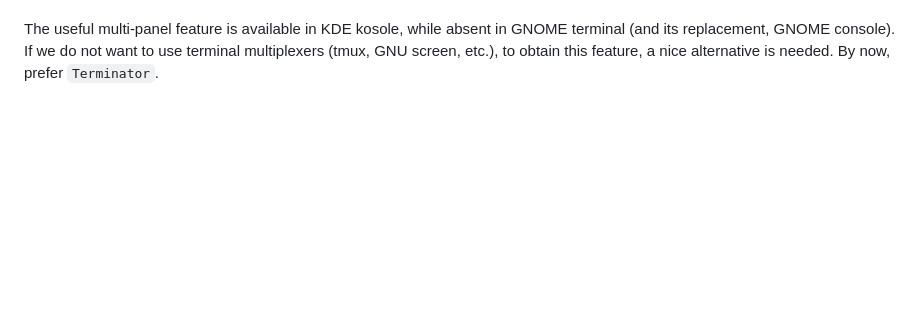
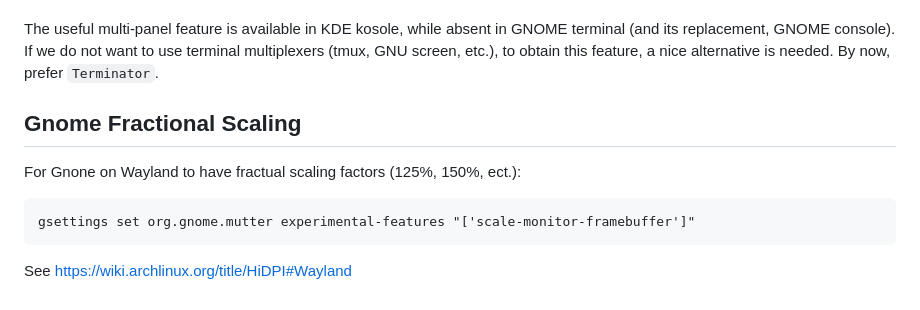
Before and after one commit to iwmq/coding_notes, a Markdown page: linux/linux_use.md, the part around the change. Rendered like a GitHub page; blank space fills up the shorter version.

Commit message:
linux_use.md: fractional scaling

````diff
--- a/linux/linux_use.md
+++ b/linux/linux_use.md
@@ -142,3 +142,12 @@ The useful multi-panel feature is available in KDE kosole, while absent in
 GNOME terminal (and its replacement, GNOME console). If we do not want to use
 terminal multiplexers (tmux, GNU screen, etc.), to obtain this feature, a nice
 alternative is needed. By now, prefer `Terminator`.
+
+
+Gnome Fractional Scaling
+---
+For Gnone on Wayland to have fractual scaling factors (125%, 150%, ect.):
+```
+gsettings set org.gnome.mutter experimental-features "['scale-monitor-framebuffer']"
+```
+See https://wiki.archlinux.org/title/HiDPI#Wayland
````
